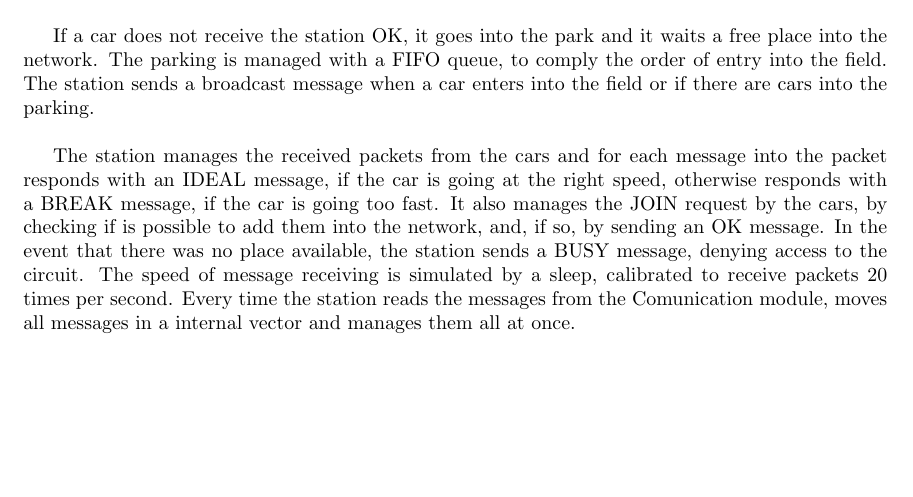
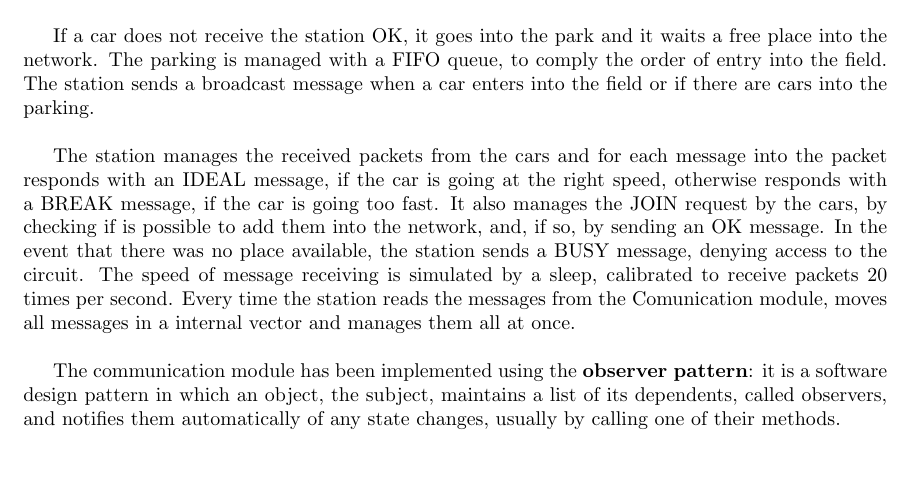
Before and after one commit to EnricoGiordano1992/IngProj2, a LaTeX document (Documentazione/Ing1.tex): part of page 10 of 12, cut so that both start at the same text. Compiled offline with pdfLaTeX.

Commit message:
Aggiunta piccola descrizione observer pattern

```diff
--- a/Documentazione/Ing1.tex
+++ b/Documentazione/Ing1.tex
@@ -229,6 +229,12 @@ The station manages the received packets from the cars and for each message into
 It also manages the JOIN request by the cars, by checking if is possible to add them into the network, and, if so, by sending an OK message. In the event that there was no place available, the station sends a BUSY message, denying access to the circuit.
 The speed of message receiving is simulated by a sleep, calibrated to receive packets 20 times per second. Every time the station reads the messages from the Comunication module, moves all messages in a internal vector and manages them all at once.
 
+~
+
+The communication module has been implemented using the \textbf{observer pattern}: it is a software design pattern in which an object, the subject,
+maintains a list of its dependents, called observers, and notifies them automatically of any state
+changes, usually by calling one of their methods.
+
 \newpage
 \part{UML Class Diagram}
 
```
